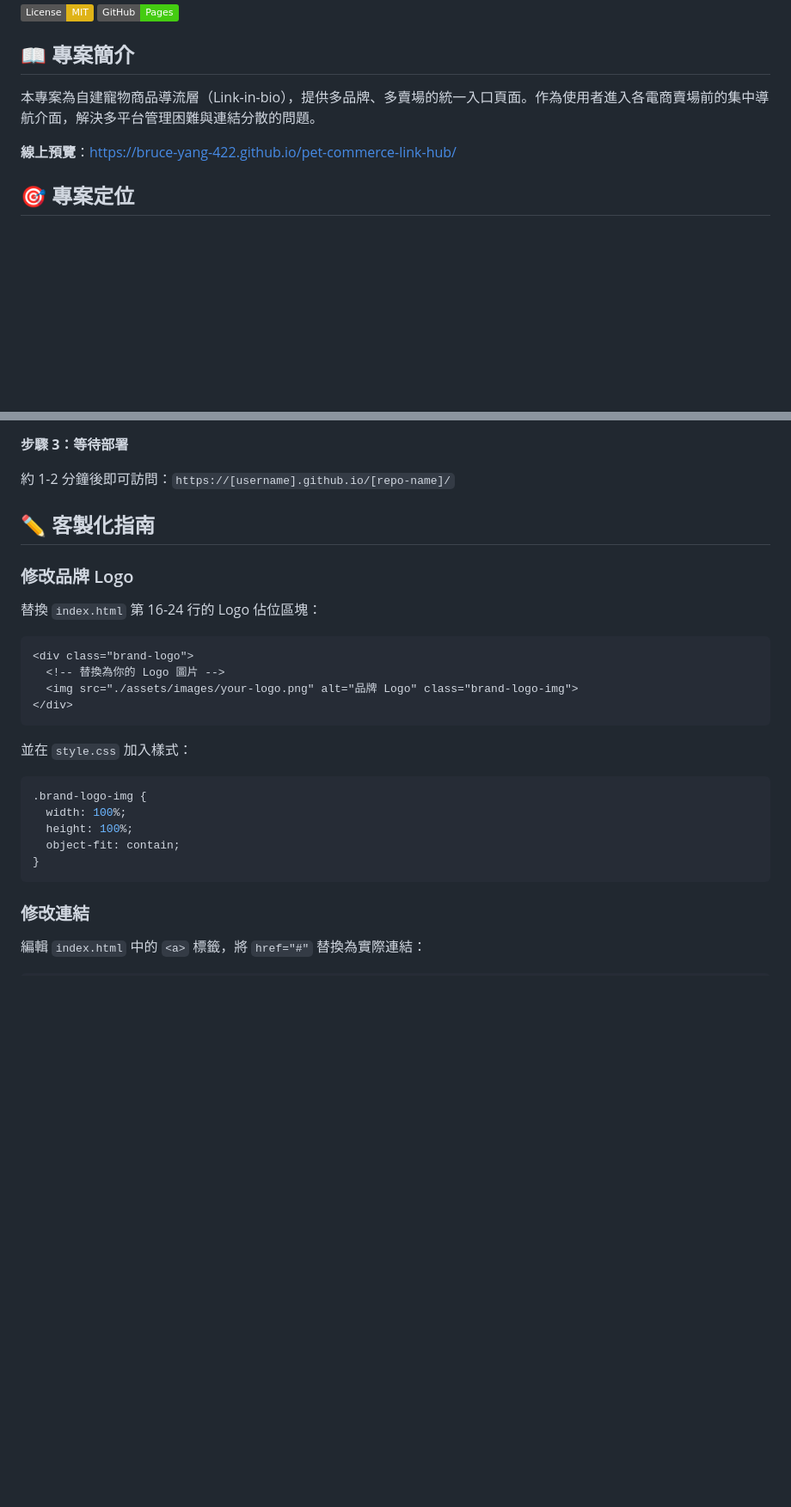
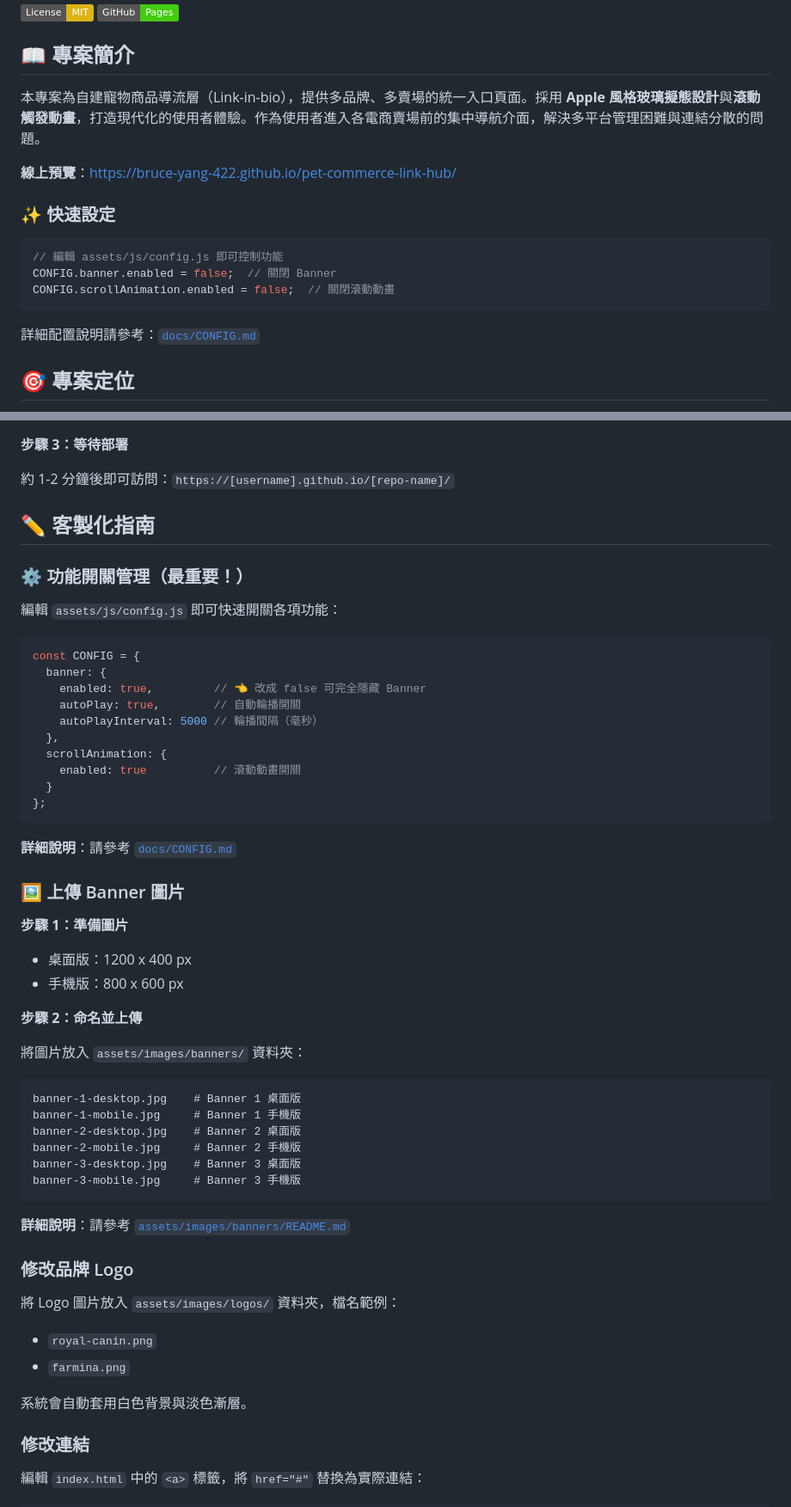
Before and after one commit to bruce-yang-422/pet-commerce-link-hub, a Markdown page: README.md, 2 parts joined by grey strips. Shown at 86% size. Rendered like a GitHub page; badges without logos; blank space fills up the shorter version.

````diff
--- a/README.md
+++ b/README.md
@@ -7,9 +7,19 @@
 
 ## 📖 專案簡介
 
-本專案為自建寵物商品導流層（Link-in-bio），提供多品牌、多賣場的統一入口頁面。作為使用者進入各電商賣場前的集中導航介面，解決多平台管理困難與連結分散的問題。
+本專案為自建寵物商品導流層（Link-in-bio），提供多品牌、多賣場的統一入口頁面。採用 **Apple 風格玻璃擬態設計**與**滾動觸發動畫**，打造現代化的使用者體驗。作為使用者進入各電商賣場前的集中導航介面，解決多平台管理困難與連結分散的問題。
 
 **線上預覽**：<https://bruce-yang-422.github.io/pet-commerce-link-hub/>
+
+### ✨ 快速設定
+
+```javascript
+// 編輯 assets/js/config.js 即可控制功能
+CONFIG.banner.enabled = false;  // 關閉 Banner
+CONFIG.scrollAnimation.enabled = false;  // 關閉滾動動畫
+```
+
+詳細配置說明請參考：[`docs/CONFIG.md`](docs/CONFIG.md)
 
 ## 🎯 專案定位
 
@@ -94,26 +119,53 @@ git push origin main
 
 ## ✏️ 客製化指南
 
+### ⚙️ 功能開關管理（最重要！）
+
+編輯 `assets/js/config.js` 即可快速開關各項功能：
+
+```javascript
+const CONFIG = {
+  banner: {
+    enabled: true,         // 👈 改成 false 可完全隱藏 Banner
+    autoPlay: true,        // 自動輪播開關
+    autoPlayInterval: 5000 // 輪播間隔（毫秒）
+  },
+  scrollAnimation: {
+    enabled: true          // 滾動動畫開關
+  }
+};
+```
+
+**詳細說明**：請參考 [`docs/CONFIG.md`](docs/CONFIG.md)
+
+### 🖼️ 上傳 Banner 圖片
+
+**步驟 1：準備圖片**
+- 桌面版：1200 x 400 px
+- 手機版：800 x 600 px
+
+**步驟 2：命名並上傳**
+
+將圖片放入 `assets/images/banners/` 資料夾：
+
+```
+banner-1-desktop.jpg    # Banner 1 桌面版
+banner-1-mobile.jpg     # Banner 1 手機版
+banner-2-desktop.jpg    # Banner 2 桌面版
+banner-2-mobile.jpg     # Banner 2 手機版
+banner-3-desktop.jpg    # Banner 3 桌面版
+banner-3-mobile.jpg     # Banner 3 手機版
+```
+
+**詳細說明**：請參考 [`assets/images/banners/README.md`](assets/images/banners/README.md)
+
 ### 修改品牌 Logo
 
-替換 `index.html` 第 16-24 行的 Logo 佔位區塊：
+將 Logo 圖片放入 `assets/images/logos/` 資料夾，檔名範例：
+- `royal-canin.png`
+- `farmina.png`
 
-```html
-<div class="brand-logo">
-  <!-- 替換為你的 Logo 圖片 -->
-  <img src="./assets/images/your-logo.png" alt="品牌 Logo" class="brand-logo-img">
-</div>
-```
-
-並在 `style.css` 加入樣式：
-
-```css
-.brand-logo-img {
-  width: 100%;
-  height: 100%;
-  object-fit: contain;
-}
-```
+系統會自動套用白色背景與淡色漸層。
 
 ### 修改連結
 
````
Also changed, not shown: other parts of README.md (+54 -29 lines), docs/CONFIG.md (renamed from CONFIG.md).
